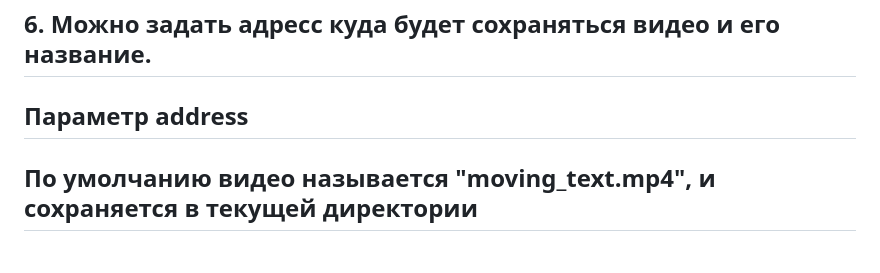
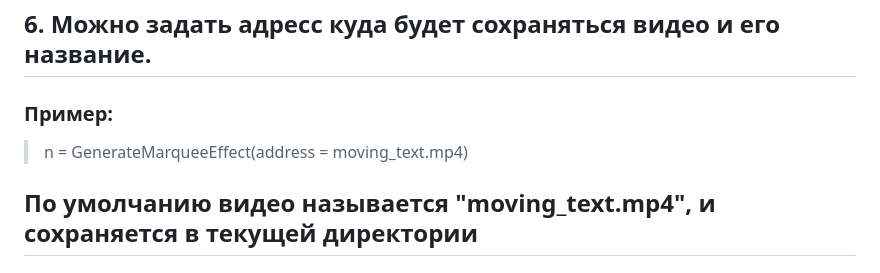
Before and after one commit to mJesusAha/MarqueeEffect, a Markdown page: project/README.md, the part around the change. Drawn GitHub-style.

```diff
--- a/project/README.md
+++ b/project/README.md
@@ -63,7 +63,8 @@
 > n = GenerateMarqueeEffect(width_video=100,height_video=100)
 >
 ## 6. Можно задать адресс куда будет сохраняться видео и его название.
-## Параметр address
+### Пример:
+> n = GenerateMarqueeEffect(address = moving_text.mp4)
 ## По умолчанию видео называется "moving_text.mp4", и сохраняется в текущей директории
 ## Так же параметры можно задавать спомощью функций:
 >    set_text_string(str:str)
```
